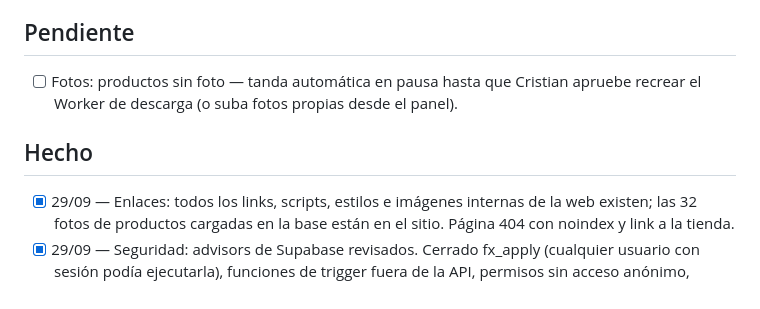
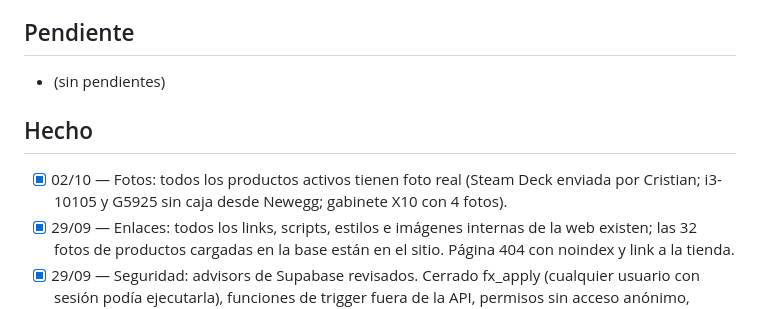
Before and after one commit to EXECRISTIAN/EXE.COM.AR, a Markdown page: docs/AUDITORIA.md, the part around the change. Rendered like a GitHub page.

Commit message:
Auditoría: fotos completas (#109)
Co-authored-by: Claude <noreply@anthropic.com>

```diff
--- a/docs/AUDITORIA.md
+++ b/docs/AUDITORIA.md
@@ -7,9 +7,10 @@ panel en `?demo`), hace PR + merge y lo tilda con la fecha. Reglas:
 - No tocar precios de venta outlet ni costos. No publicar links/costos en el repo.
 
 ## Pendiente
-- [ ] Fotos: productos sin foto — tanda automática en pausa hasta que Cristian apruebe recrear el Worker de descarga (o suba fotos propias desde el panel).
+- (sin pendientes)
 
 ## Hecho
+- [x] 02/10 — Fotos: todos los productos activos tienen foto real (Steam Deck enviada por Cristian; i3-10105 y G5925 sin caja desde Newegg; gabinete X10 con 4 fotos).
 - [x] 29/09 — Enlaces: todos los links, scripts, estilos e imágenes internas de la web existen; las 32 fotos de productos cargadas en la base están en el sitio. Página 404 con noindex y link a la tienda.
 - [x] 29/09 — Seguridad: advisors de Supabase revisados. Cerrado fx_apply (cualquier usuario con sesión podía ejecutarla), funciones de trigger fuera de la API, permisos sin acceso anónimo, search_path fijo. Todas las funciones del panel verifican permiso. Sin sesión: tablas públicas OK y privadas (costos, referencias, historial, plantillas) bloqueadas. Quedan: pg_net en el esquema public (moverlo puede romper el cron; se deja) y "contraseñas filtradas" (función paga de Supabase).
 - [x] 29/09 — Textos: "Envíos a todo el país", "3 y 6 cuotas", "Pagos seguros" (portada y base de datos). Sin otros errores en tienda, Mi cuenta y 404.
```
